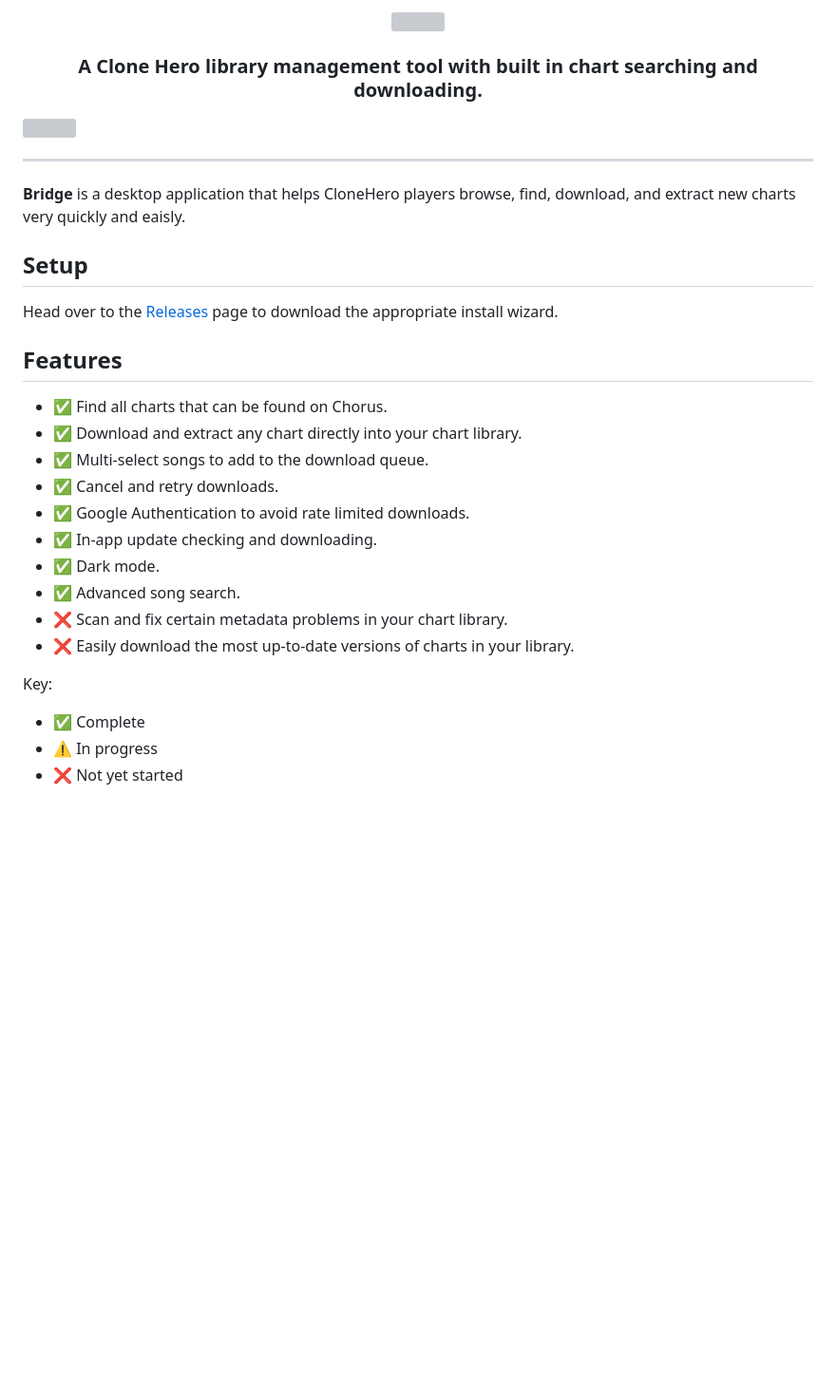
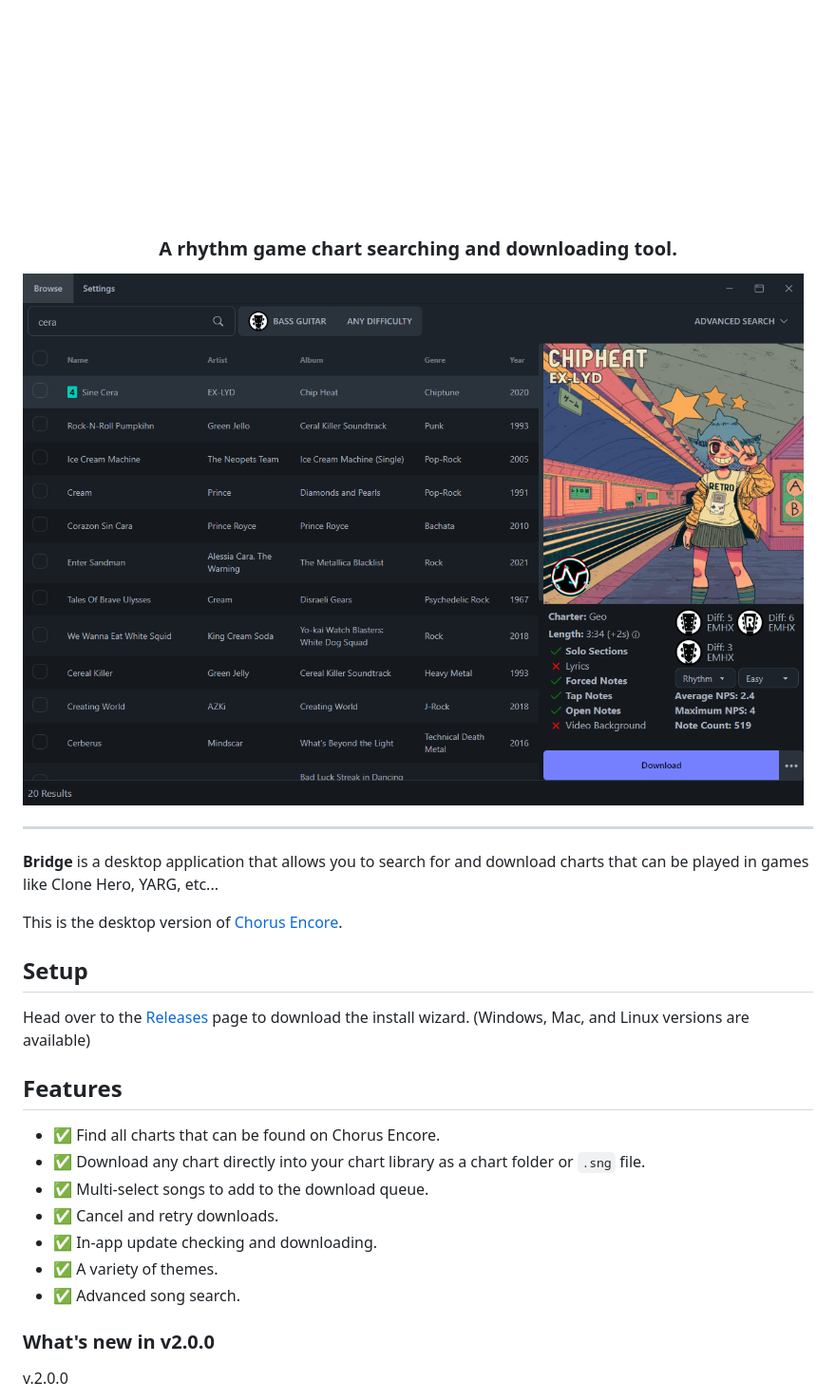
Before and after one commit to Geomitron/Bridge, a Markdown page: README.md, the part around one of its changes. Shown at 95% size. GitHub-like rendering; pictures changed too: src-angular/assets/images/example.png; blank space fills up the shorter version; grey boxes are pictures that could not be loaded.

```diff
--- a/README.md
+++ b/README.md
@@ -1,32 +1,29 @@
 <p align="center">
-  <img src="./src/assets/images/bridge-animation.gif"/>
+  <img src="./src-angular/assets/images/bridge-animation.gif"/>
 </p>
-<h3 align="center">A Clone Hero library management tool with built in chart searching and downloading.</h3>
-<img align="center" style="border: 2px solid #E0E0E0" src="./src/assets/images/example.png"/>
+<h3 align="center">A rhythm game chart searching and downloading tool.</h3>
+<img align="center" src="./src-angular/assets/images/example.png"/>
 <hr>
 
-**Bridge** is a desktop application that helps CloneHero players browse, find, download, and extract new charts very quickly and eaisly.
+**Bridge** is a desktop application that allows you to search for and download charts that can be played in  games like Clone Hero, YARG, etc...
+
+This is the desktop version of [Chorus Encore](https://www.enchor.us/).
 
 ## Setup
 
-Head over to the [Releases](https://github.com/Geomitron/Bridge/releases/tag/v1.5.0) page to download the appropriate install wizard.
+Head over to the [Releases](https://github.com/Geomitron/Bridge/releases) page to download the install wizard. (Windows, Mac, and Linux versions are available)
 
 ## Features
 
-- ✅ Find all charts that can be found on Chorus.
-- ✅ Download and extract any chart directly into your chart library.
+- ✅ Find all charts that can be found on Chorus Encore.
+- ✅ Download any chart directly into your chart library as a chart folder or `.sng` file.
 - ✅ Multi-select songs to add to the download queue.
 - ✅ Cancel and retry downloads.
-- ✅ Google Authentication to avoid rate limited downloads.
 - ✅ In-app update checking and downloading.
-- ✅ Dark mode.
+- ✅ A variety of themes.
 - ✅ Advanced song search.
-- ❌ Scan and fix certain metadata problems in your chart library.
-- ❌ Easily download the most up-to-date versions of charts in your library.
 
-Key:
+### What's new in v2.0.0
 
-- ✅ Complete
-- ⚠️ In progress
-- ❌ Not yet started
+v.2.0.0
 
```
Also changed, not shown: other parts of README.md (+23 -10 lines).
